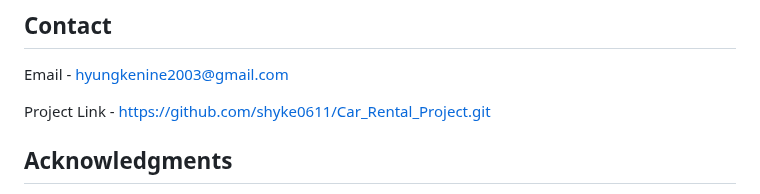
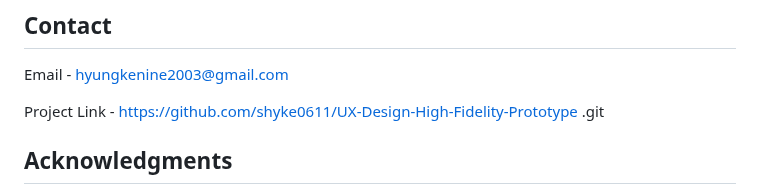
Before and after one commit to shyke0611/UX-Design-High-Fidelity-Prototype, a Markdown page: README.md, the part around the change. GitHub-like rendering.

```diff
--- a/README.md
+++ b/README.md
@@ -107,7 +107,8 @@ A major challenge was applying various design principles effectively to create a
 
 Email - hyungkenine2003@gmail.com
 
-Project Link - [https://github.com/shyke0611/Car_Rental_Project.git](https://github.com/shyke0611/Car_Rental_Project.git)
+Project Link - [https://github.com/shyke0611/UX-Design-High-Fidelity-Prototype
+.git](https://github.com/shyke0611/UX-Design-High-Fidelity-Prototype.git)
 
 <!-- ACKNOWLEDGMENTS -->
 ## Acknowledgments
```
